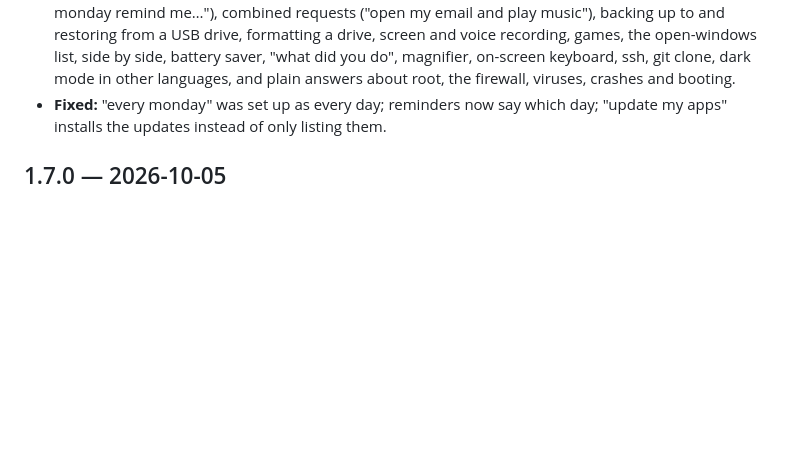
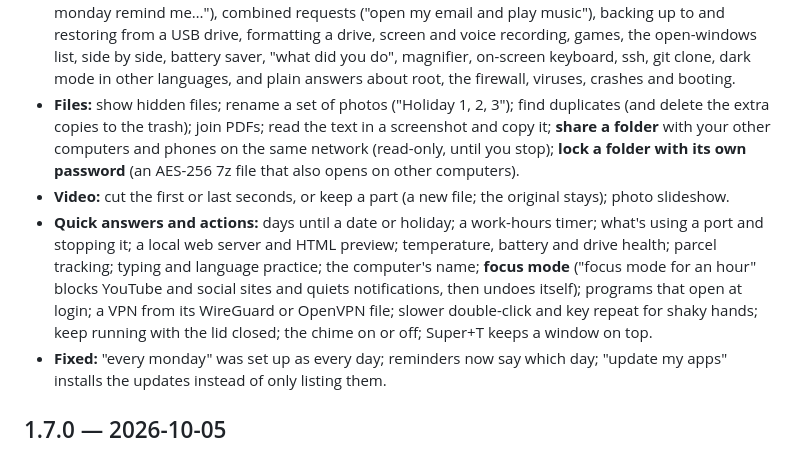
Before and after one commit to Fourcher/LLMOS, a Markdown page: Support files/CHANGELOG.md, the part around the change. GitHub-like rendering; blank space fills up the shorter version.

Commit message:
Changelog: files, video, everyday actions
Co-Authored-By: Claude Opus 5.5 <noreply@anthropic.com>

```diff
--- a/Support files/CHANGELOG.md
+++ b/Support files/CHANGELOG.md
@@ -30,6 +30,22 @@ The owner decides how much it asks, and is never second-guessed.
   do", magnifier, on-screen keyboard, ssh, git clone, dark mode in other
   languages, and plain answers about root, the firewall, viruses, crashes and
   booting.
+- **Files:** show hidden files; rename a set of photos ("Holiday 1, 2, 3");
+  find duplicates (and delete the extra copies to the trash); join PDFs; read
+  the text in a screenshot and copy it; **share a folder** with your other
+  computers and phones on the same network (read-only, until you stop);
+  **lock a folder with its own password** (an AES-256 7z file that also opens
+  on other computers).
+- **Video:** cut the first or last seconds, or keep a part (a new file; the
+  original stays); photo slideshow.
+- **Quick answers and actions:** days until a date or holiday; a work-hours
+  timer; what's using a port and stopping it; a local web server and HTML
+  preview; temperature, battery and drive health; parcel tracking; typing and
+  language practice; the computer's name; **focus mode** ("focus mode for an
+  hour" blocks YouTube and social sites and quiets notifications, then undoes
+  itself); programs that open at login; a VPN from its WireGuard or OpenVPN
+  file; slower double-click and key repeat for shaky hands; keep running with
+  the lid closed; the chime on or off; Super+T keeps a window on top.
 - **Fixed:** "every monday" was set up as every day; reminders now say which
   day; "update my apps" installs the updates instead of only listing them.
 
```
